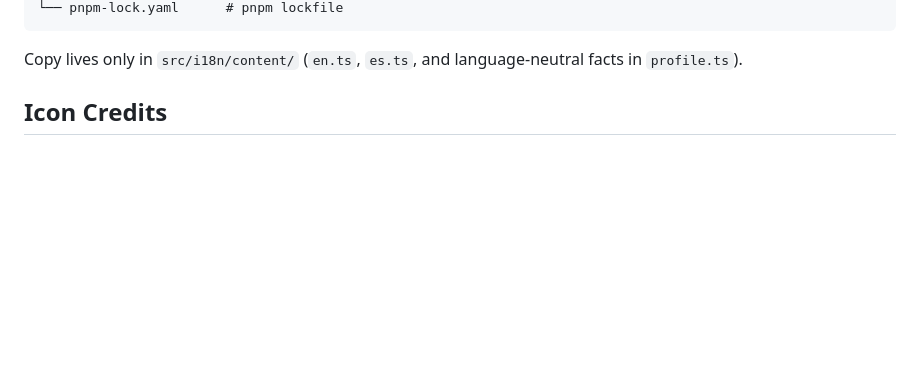
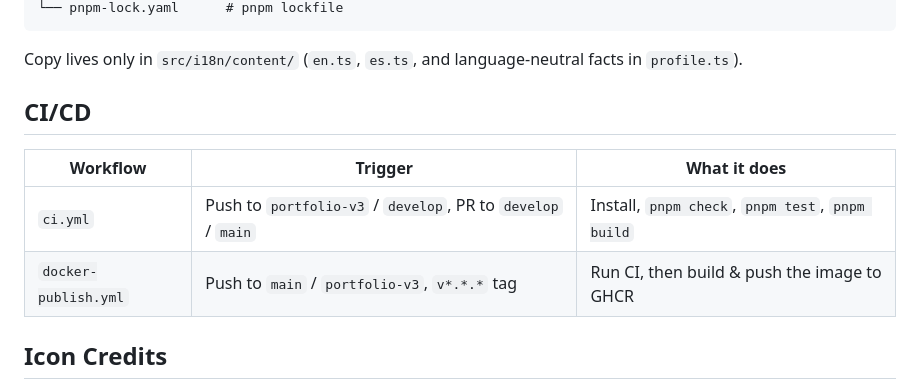
Before and after one commit to sebas19957/smv-portfolio, a Markdown page: README.md, the part around one of its changes. GitHub-like rendering; blank space fills up the shorter version.

```diff
--- a/README.md
+++ b/README.md
@@ -108,6 +188,13 @@ pnpm install
 
 Copy lives only in `src/i18n/content/` (`en.ts`, `es.ts`, and language-neutral
 facts in `profile.ts`).
+
+## CI/CD
+
+| Workflow             | Trigger                                                      | What it does                                   |
+| -------------------- | ------------------------------------------------------------ | ---------------------------------------------- |
+| `ci.yml`             | Push to `portfolio-v3` / `develop`, PR to `develop` / `main` | Install, `pnpm check`, `pnpm test`, `pnpm build` |
+| `docker-publish.yml` | Push to `main` / `portfolio-v3`, `v*.*.*` tag                | Run CI, then build & push the image to GHCR    |
 
 ## Icon Credits
 
```
Also changed, not shown: other parts of README.md (+91 -11 lines).
